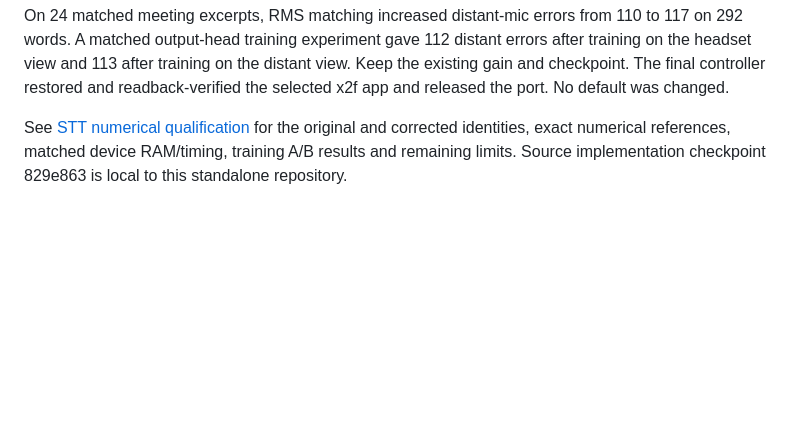
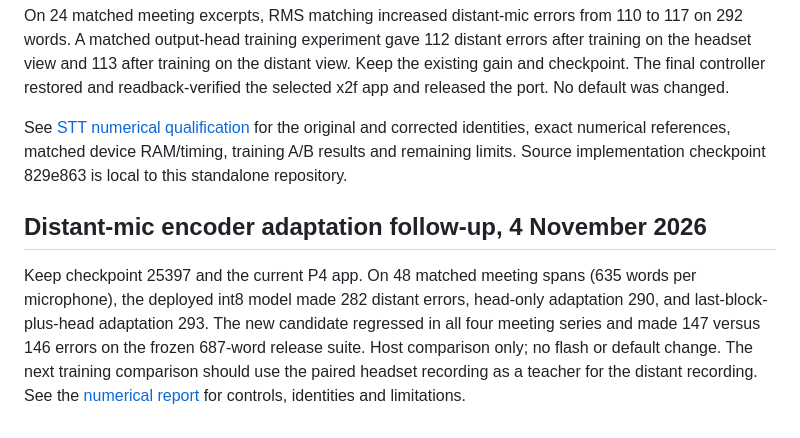
Before and after one commit to CadenGithubB/HardwareOne_Speech_To_Text, a Markdown page: docs/STT_PRODUCT_HANDOFF.md, the part around the change. Drawn GitHub-style; blank space fills up the shorter version.

Commit message:
Measure last-block adaptation on matched distant meeting speech

```diff
--- a/docs/STT_PRODUCT_HANDOFF.md
+++ b/docs/STT_PRODUCT_HANDOFF.md
@@ -1700,3 +1700,7 @@ The original block-14 export passes on the P4 when the isolated firmware links t
 On 24 matched meeting excerpts, RMS matching increased distant-mic errors from 110 to 117 on 292 words. A matched output-head training experiment gave 112 distant errors after training on the headset view and 113 after training on the distant view. Keep the existing gain and checkpoint. The final controller restored and readback-verified the selected x2f app and released the port. No default was changed.
 
 See [STT numerical qualification](STT_NUMERICAL_QUALIFICATION.md) for the original and corrected identities, exact numerical references, matched device RAM/timing, training A/B results and remaining limits. Source implementation checkpoint 829e863 is local to this standalone repository.
+
+## Distant-mic encoder adaptation follow-up, 4 November 2026
+
+Keep checkpoint 25397 and the current P4 app. On 48 matched meeting spans (635 words per microphone), the deployed int8 model made 282 distant errors, head-only adaptation 290, and last-block-plus-head adaptation 293. The new candidate regressed in all four meeting series and made 147 versus 146 errors on the frozen 687-word release suite. Host comparison only; no flash or default change. The next training comparison should use the paired headset recording as a teacher for the distant recording. See the [numerical report](STT_NUMERICAL_QUALIFICATION.md#last-encoder-block-on-distant-speech-4-november-2026) for controls, identities and limitations.
```
Also changed, not shown: docs/STT_NUMERICAL_QUALIFICATION.md (+30 -0 lines).
